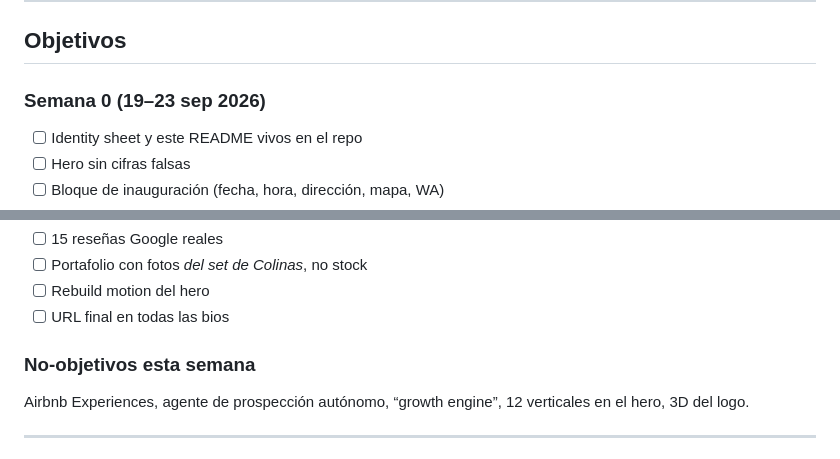
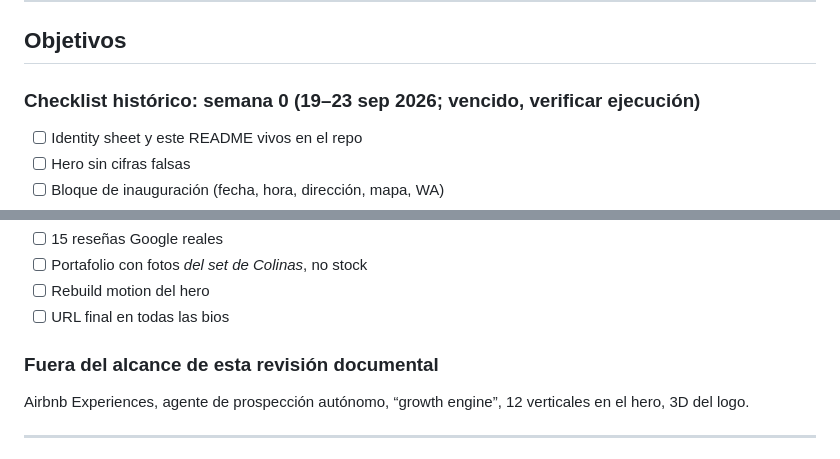
Before and after one commit to ponchogf88/captoora, a Markdown page: AGENTS.md, 2 parts joined by grey strips. GitHub-like rendering.

```diff
--- a/AGENTS.md
+++ b/AGENTS.md
@@ -91,7 +91,7 @@ No reescribas el esqueleto entero el domingo. Parchea el hero + métricas + inau
 
 ## Objetivos
 
-### Semana 0 (19–23 sep 2026)
+### Checklist histórico: semana 0 (19–23 sep 2026; vencido, verificar ejecución)
 - [ ] Identity sheet y este README vivos en el repo
 - [ ] Hero sin cifras falsas
 - [ ] Bloque de inauguración (fecha, hora, dirección, mapa, WA)
@@ -106,7 +106,7 @@ No reescribas el esqueleto entero el domingo. Parchea el hero + métricas + inau
 - [ ] Rebuild motion del hero
 - [ ] URL final en todas las bios
 
-### No-objetivos esta semana
+### Fuera del alcance de esta revisión documental
 Airbnb Experiences, agente de prospección autónomo, “growth engine”, 12 verticales en el hero, 3D del logo.
 
 ---
```
Also changed, not shown: other parts of AGENTS.md (+13 -6 lines).
